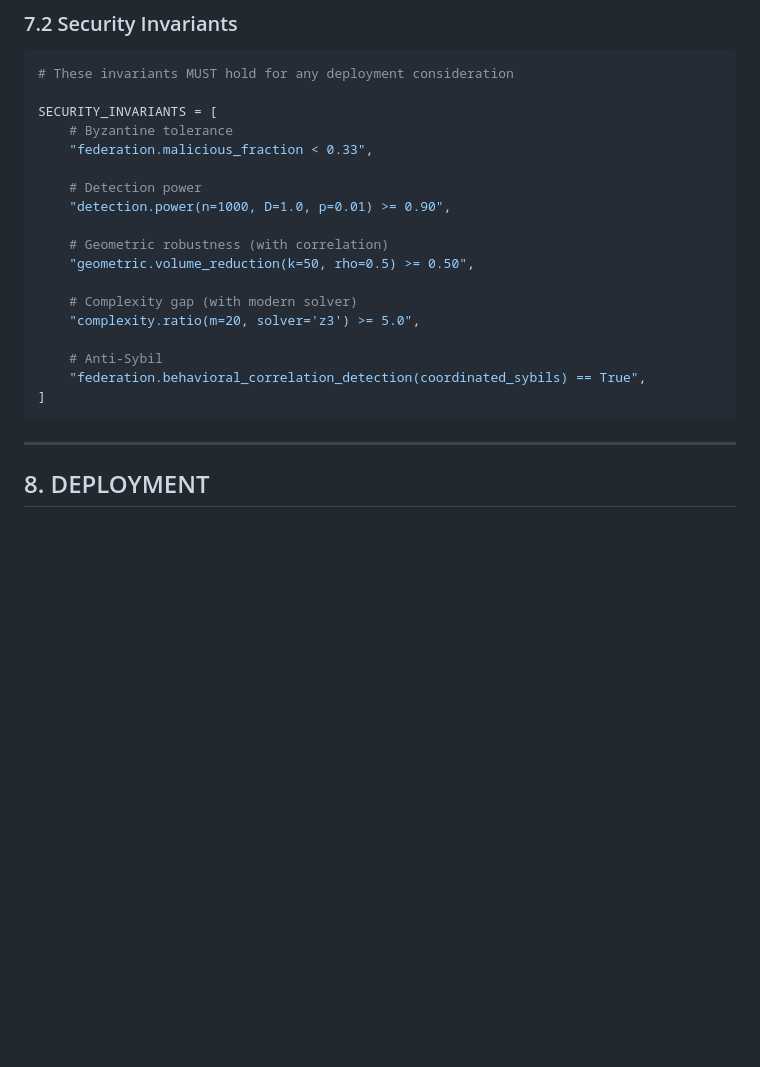
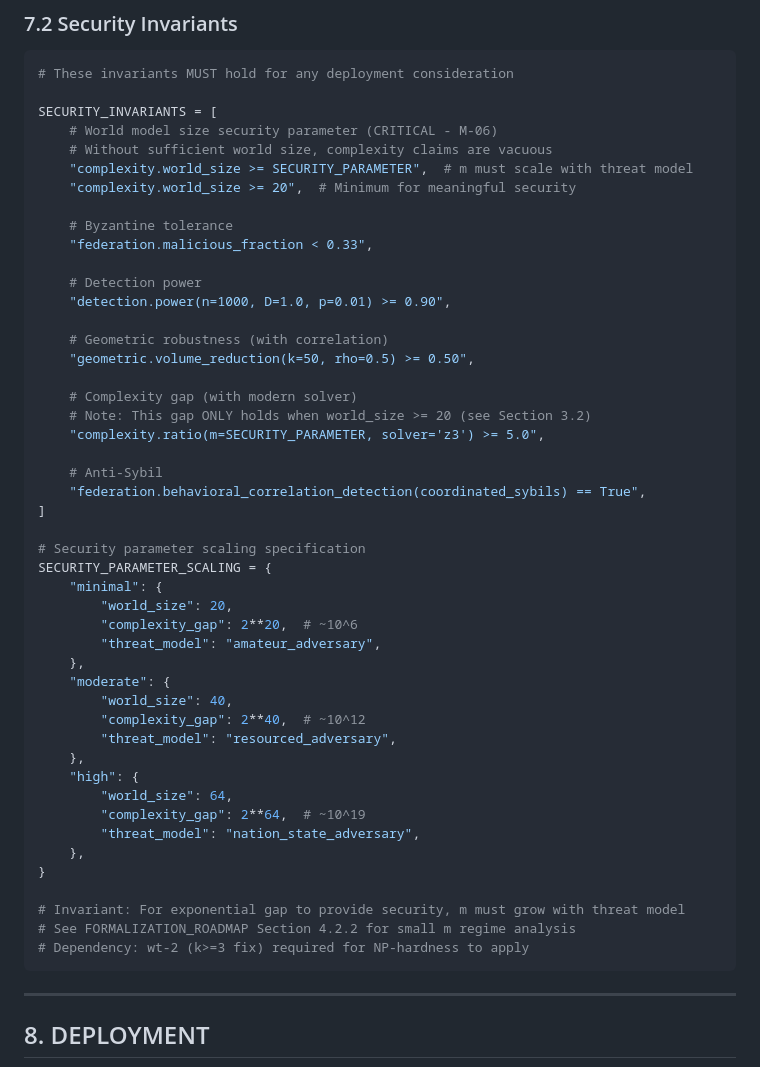
Before and after one commit to CIRISAI/RATCHET, a Markdown page: FSD.md, the part around one of its changes. GitHub-like rendering; blank space fills up the shorter version.

````diff
--- a/FSD.md
+++ b/FSD.md
@@ -767,6 +788,11 @@ class ProofObligation(BaseModel):
 # These invariants MUST hold for any deployment consideration
 
 SECURITY_INVARIANTS = [
+    # World model size security parameter (CRITICAL - M-06)
+    # Without sufficient world size, complexity claims are vacuous
+    "complexity.world_size >= SECURITY_PARAMETER",  # m must scale with threat model
+    "complexity.world_size >= 20",  # Minimum for meaningful security
+
     # Byzantine tolerance
     "federation.malicious_fraction < 0.33",
 
@@ -777,11 +803,35 @@ SECURITY_INVARIANTS = [
     "geometric.volume_reduction(k=50, rho=0.5) >= 0.50",
 
     # Complexity gap (with modern solver)
-    "complexity.ratio(m=20, solver='z3') >= 5.0",
+    # Note: This gap ONLY holds when world_size >= 20 (see Section 3.2)
+    "complexity.ratio(m=SECURITY_PARAMETER, solver='z3') >= 5.0",
 
     # Anti-Sybil
     "federation.behavioral_correlation_detection(coordinated_sybils) == True",
 ]
+
+# Security parameter scaling specification
+SECURITY_PARAMETER_SCALING = {
+    "minimal": {
+        "world_size": 20,
+        "complexity_gap": 2**20,  # ~10^6
+        "threat_model": "amateur_adversary",
+    },
+    "moderate": {
+        "world_size": 40,
+        "complexity_gap": 2**40,  # ~10^12
+        "threat_model": "resourced_adversary",
+    },
+    "high": {
+        "world_size": 64,
+        "complexity_gap": 2**64,  # ~10^19
+        "threat_model": "nation_state_adversary",
+    },
+}
+
+# Invariant: For exponential gap to provide security, m must grow with threat model
+# See FORMALIZATION_ROADMAP Section 4.2.2 for small m regime analysis
+# Dependency: wt-2 (k>=3 fix) required for NP-hardness to apply
 ```
 
 ---
````
Also changed, not shown: other parts of FSD.md (+22 -1 lines), synthesis.md (added, +66 -0 lines).
